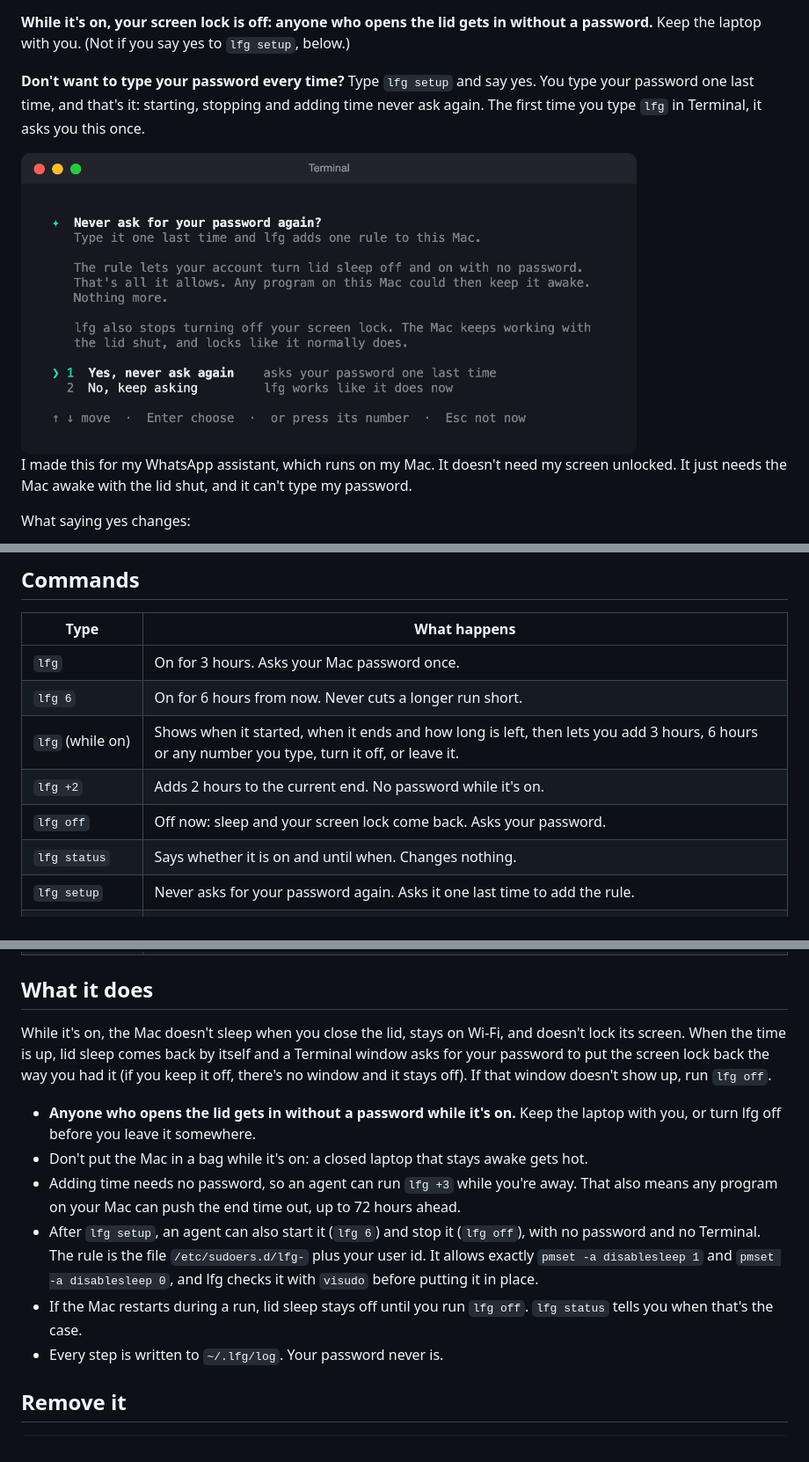
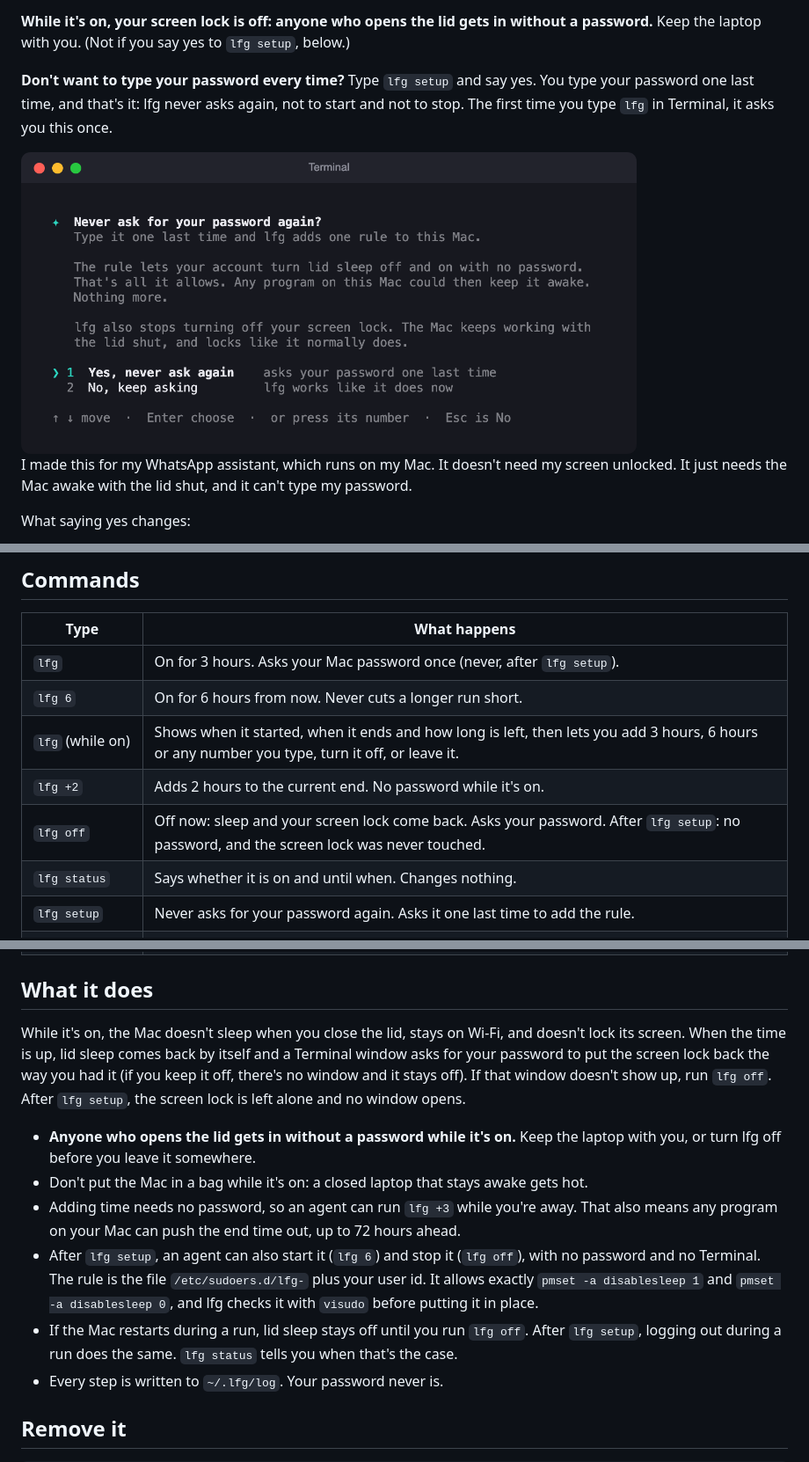
Before and after one commit to udayanwalvekar/lfg, a Markdown page: README.md, 3 parts joined by grey strips. Shown at 88% size. GitHub-like rendering; pictures changed too: docs/setup.png.

```diff
--- a/README.md
+++ b/README.md
@@ -34,7 +34,7 @@ Pick Custom and type the hours: the new end time shows as you type.
 
 **While it's on, your screen lock is off: anyone who opens the lid gets in without a password.** Keep the laptop with you. (Not if you say yes to `lfg setup`, below.)
 
-**Don't want to type your password every time?** Type `lfg setup` and say yes. You type your password one last time, and that's it: starting, stopping and adding time never ask again. The first time you type `lfg` in Terminal, it asks you this once.
+**Don't want to type your password every time?** Type `lfg setup` and say yes. You type your password one last time, and that's it: lfg never asks again, not to start and not to stop. The first time you type `lfg` in Terminal, it asks you this once.
 
 <img src="docs/setup.png" alt="lfg setup: Never ask for your password again? It explains the rule it adds, then Yes, never ask again or No, keep asking" width="700">
 
@@ -65,11 +65,11 @@ Say no, and lfg works exactly like it always has.
 
 | Type | What happens |
 |---|---|
-| `lfg` | On for 3 hours. Asks your Mac password once. |
+| `lfg` | On for 3 hours. Asks your Mac password once (never, after `lfg setup`). |
 | `lfg 6` | On for 6 hours from now. Never cuts a longer run short. |
 | `lfg` (while on) | Shows when it started, when it ends and how long is left, then lets you add 3 hours, 6 hours or any number you type, turn it off, or leave it. |
 | `lfg +2` | Adds 2 hours to the current end. No password while it's on. |
-| `lfg off` | Off now: sleep and your screen lock come back. Asks your password. |
+| `lfg off` | Off now: sleep and your screen lock come back. Asks your password. After `lfg setup`: no password, and the screen lock was never touched. |
 | `lfg status` | Says whether it is on and until when. Changes nothing. |
 | `lfg setup` | Never asks for your password again. Asks it one last time to add the rule. |
 | `lfg setup --undo` | Takes the rule out. lfg asks for your password again. |
@@ -78,13 +78,13 @@ Say no, and lfg works exactly like it always has.
 
 ## What it does
 
-While it's on, the Mac doesn't sleep when you close the lid, stays on Wi-Fi, and doesn't lock its screen. When the time is up, lid sleep comes back by itself and a Terminal window asks for your password to put the screen lock back the way you had it (if you keep it off, there's no window and it stays off). If that window doesn't show up, run `lfg off`.
+While it's on, the Mac doesn't sleep when you close the lid, stays on Wi-Fi, and doesn't lock its screen. When the time is up, lid sleep comes back by itself and a Terminal window asks for your password to put the screen lock back the way you had it (if you keep it off, there's no window and it stays off). If that window doesn't show up, run `lfg off`. After `lfg setup`, the screen lock is left alone and no window opens.
 
 - **Anyone who opens the lid gets in without a password while it's on.** Keep the laptop with you, or turn lfg off before you leave it somewhere.
 - Don't put the Mac in a bag while it's on: a closed laptop that stays awake gets hot.
 - Adding time needs no password, so an agent can run `lfg +3` while you're away. That also means any program on your Mac can push the end time out, up to 72 hours ahead.
 - After `lfg setup`, an agent can also start it (`lfg 6`) and stop it (`lfg off`), with no password and no Terminal. The rule is the file `/etc/sudoers.d/lfg-` plus your user id. It allows exactly `pmset -a disablesleep 1` and `pmset -a disablesleep 0`, and lfg checks it with `visudo` before putting it in place.
-- If the Mac restarts during a run, lid sleep stays off until you run `lfg off`. `lfg status` tells you when that's the case.
+- If the Mac restarts during a run, lid sleep stays off until you run `lfg off`. After `lfg setup`, logging out during a run does the same. `lfg status` tells you when that's the case.
 - Every step is written to `~/.lfg/log`. Your password never is.
 
 ## Remove it
```
Also changed, not shown: other parts of README.md (+1 -1 lines), 3 other files.
